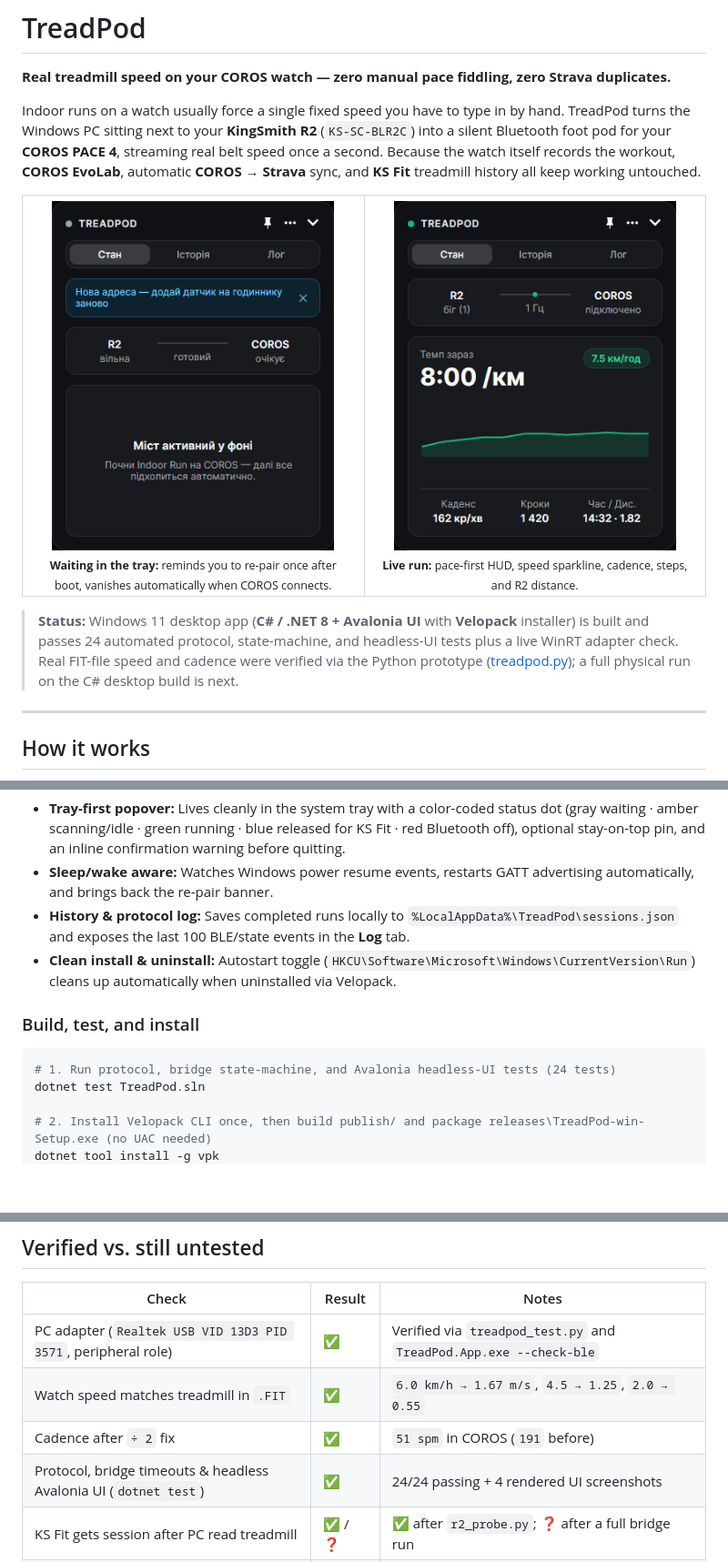
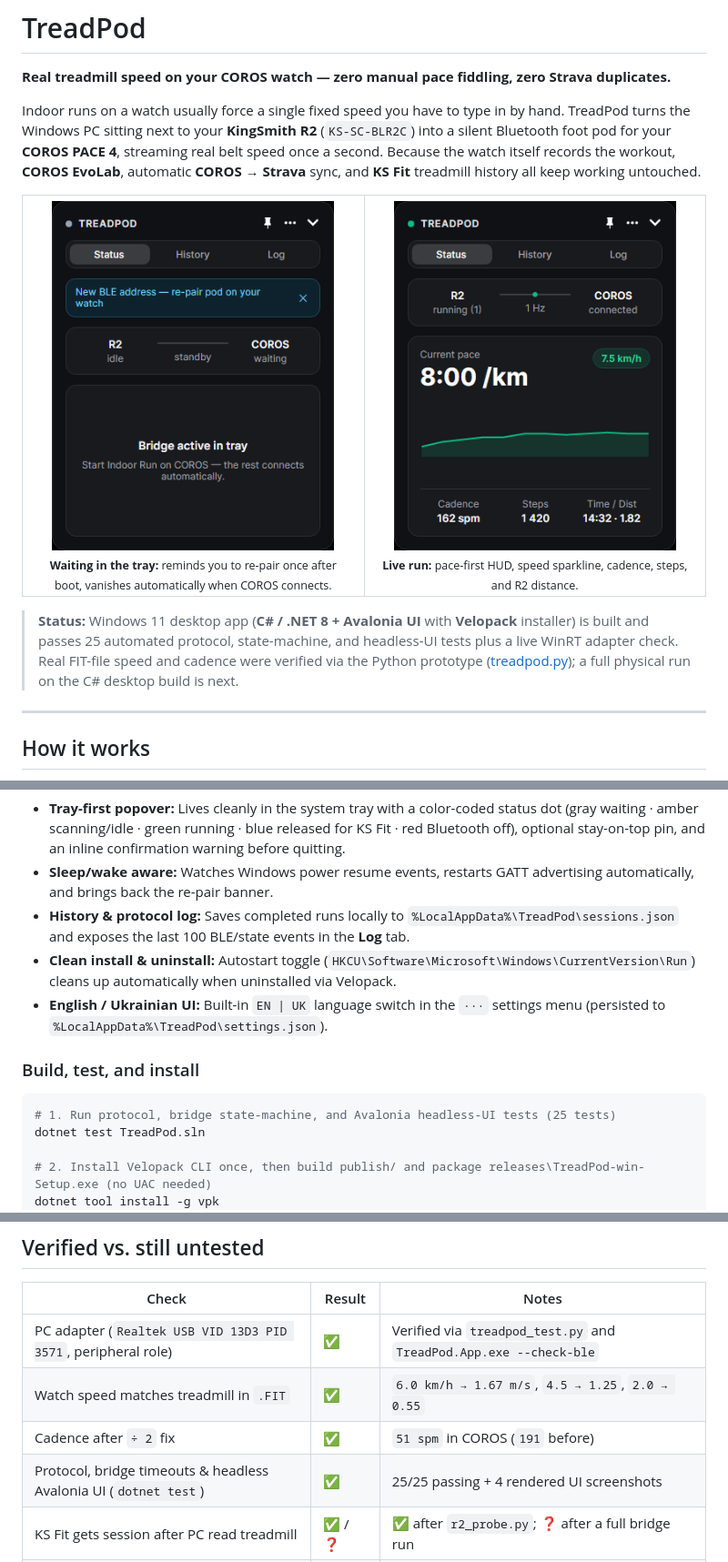
Before and after one commit to mikhalov/TreadPod, a Markdown page: README.md, 3 parts joined by grey strips. Shown at 91% size. Rendered like a GitHub page; pictures changed too: docs/screenshots/running.png, docs/screenshots/startup.png; blank space fills up the shorter version.

Commit message:
Add English/Ukrainian UI localization and English README screenshots

````diff
--- a/README.md
+++ b/README.md
@@ -17,7 +17,7 @@ Indoor runs on a watch usually force a single fixed speed you have to type in by
   </tr>
 </table>
 
-> **Status:** Windows 11 desktop app (**C# / .NET 8 + Avalonia UI** with **Velopack** installer) is built and passes 24 automated protocol, state-machine, and headless-UI tests plus a live WinRT adapter check. Real FIT-file speed and cadence were verified via the Python prototype ([treadpod.py](treadpod.py)); a full physical run on the C# desktop build is next.
+> **Status:** Windows 11 desktop app (**C# / .NET 8 + Avalonia UI** with **Velopack** installer) is built and passes 25 automated protocol, state-machine, and headless-UI tests plus a live WinRT adapter check. Real FIT-file speed and cadence were verified via the Python prototype ([treadpod.py](treadpod.py)); a full physical run on the C# desktop build is next.
 
 ---
 
@@ -59,11 +59,12 @@ Built with **C# (.NET 8)**, **Avalonia UI**, native `Windows.Devices.Bluetooth`
 - **Sleep/wake aware:** Watches Windows power resume events, restarts GATT advertising automatically, and brings back the re-pair banner.
 - **History & protocol log:** Saves completed runs locally to `%LocalAppData%\TreadPod\sessions.json` and exposes the last 100 BLE/state events in the **Log** tab.
 - **Clean install & uninstall:** Autostart toggle (`HKCU\Software\Microsoft\Windows\CurrentVersion\Run`) cleans up automatically when uninstalled via Velopack.
+- **English / Ukrainian UI:** Built-in `EN | UK` language switch in the `···` settings menu (persisted to `%LocalAppData%\TreadPod\settings.json`).
 
 ### Build, test, and install
 
 ```powershell
-# 1. Run protocol, bridge state-machine, and Avalonia headless-UI tests (24 tests)
+# 1. Run protocol, bridge state-machine, and Avalonia headless-UI tests (25 tests)
 dotnet test TreadPod.sln
 
 # 2. Install Velopack CLI once, then build publish/ and package releases\TreadPod-win-Setup.exe (no UAC needed)
@@ -130,7 +131,7 @@ Measurement `0x2A53` (`0x04` flags, uint16 LE speed in `1/256 m/s`, uint8 cadenc
 | PC adapter (`Realtek USB VID 13D3 PID 3571`, peripheral role) | ✅ | Verified via `treadpod_test.py` and `TreadPod.App.exe --check-ble` |
 | Watch speed matches treadmill in `.FIT` | ✅ | `6.0 km/h → 1.67 m/s`, `4.5 → 1.25`, `2.0 → 0.55` |
 | Cadence after `÷ 2` fix | ✅ | `51 spm` in COROS (`191` before) |
-| Protocol, bridge timeouts & headless Avalonia UI (`dotnet test`) | ✅ | 24/24 passing + 4 rendered UI screenshots |
+| Protocol, bridge timeouts & headless Avalonia UI (`dotnet test`) | ✅ | 25/25 passing + 4 rendered UI screenshots |
 | KS Fit gets session after PC read treadmill | ✅ / ❓ | ✅ after `r2_probe.py`; ❓ after a full bridge run |
 | Watch reconnects after app restart | ❌ | Expected: Windows assigns a new random BLE address |
 
````
Also changed, not shown: 12 other files.
